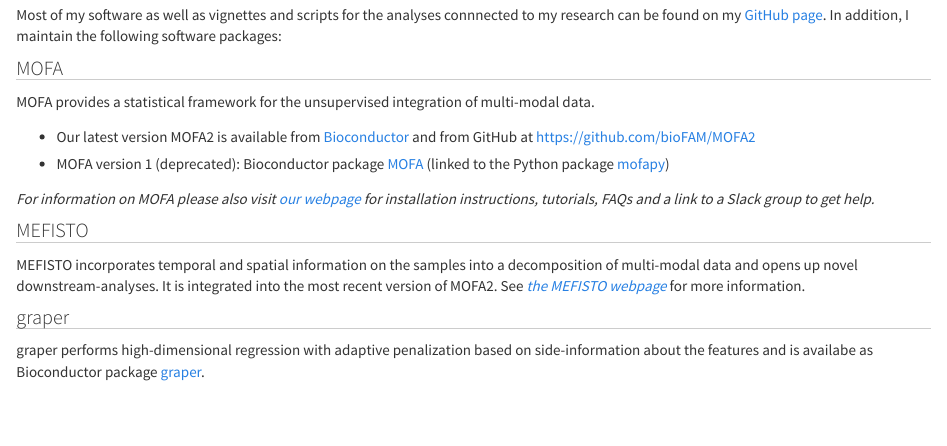
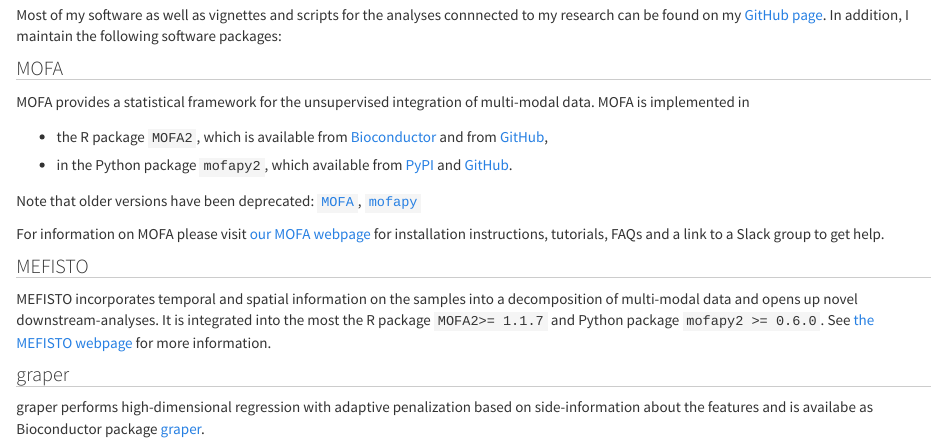
Before and after one commit to jinzhuangdou/jdou.github.io, an R Markdown document (software.Rmd): the page in a window 1100 px wide, from 150 px down. The pictures show the output file software.html that the author committed with the source, opened offline; library style sheets and scripts come from the installed R packages.

Commit message:
minor change

```diff
--- a/software.Rmd
+++ b/software.Rmd
@@ -7,16 +7,18 @@
 
 ## MOFA
 
-MOFA provides a statistical framework for the unsupervised integration of multi-modal data.
+MOFA provides a statistical framework for the unsupervised integration of multi-modal data. MOFA is implemented in
 
-- Our latest version MOFA2 is available from [Bioconductor](http://bioconductor.org/packages/release/bioc/html/MOFA2.html) and from GitHub at [https://github.com/bioFAM/MOFA2](https://github.com/bioFAM/MOFA2)
-- MOFA version 1 (deprecated): Bioconductor package [MOFA](http://bioconductor.org/packages/release/bioc/html/MOFA.html) (linked to the Python package [mofapy](https://pypi.org/project/mofapy/))
+* the R package `MOFA2`, which is available from [Bioconductor](http://bioconductor.org/packages/release/bioc/html/MOFA2.html) and from [GitHub](https://github.com/bioFAM/MOFA2),
+* in the Python package `mofapy2`, which available from [PyPI](https://pypi.org/project/mofapy2/) and [GitHub](https://github.com/bioFAM/mofapy2).
 
-*For information on MOFA please also visit [our webpage](https://biofam.github.io/MOFA2/) for installation instructions, tutorials, FAQs and a link to a Slack group to get help.*
+Note that older versions have been deprecated: [`MOFA`](http://bioconductor.org/packages/release/bioc/html/MOFA.html), [`mofapy`](https://pypi.org/project/mofapy/)
+
+For information on MOFA please visit [our MOFA webpage](https://biofam.github.io/MOFA2/) for installation instructions, tutorials, FAQs and a link to a Slack group to get help.
 
 ## MEFISTO
 
-MEFISTO incorporates temporal and spatial information on the samples into a decomposition of multi-modal data and opens up novel downstream-analyses. It is integrated into the most recent version of MOFA2. See [*the MEFISTO webpage*](https://biofam.github.io/MOFA2/MEFISTO) for more information.
+MEFISTO incorporates temporal and spatial information on the samples into a decomposition of multi-modal data and opens up novel downstream-analyses. It is integrated into the most the R package `MOFA2>= 1.1.7` and Python package `mofapy2 >= 0.6.0`. See [the MEFISTO webpage](https://biofam.github.io/MOFA2/MEFISTO) for more information.
 
 ## graper
 
```
Also changed, not shown: software.html.
